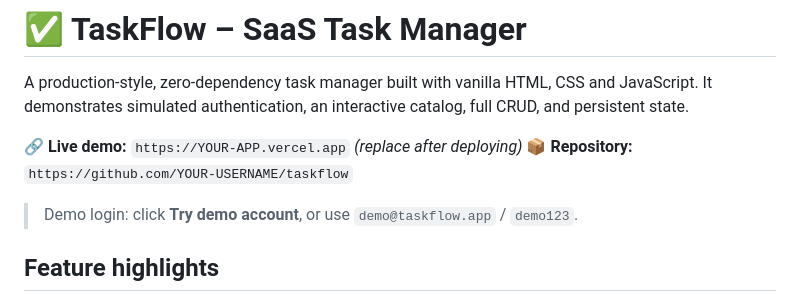
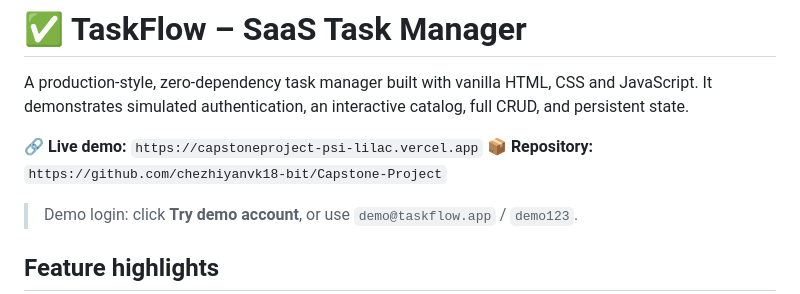
Before and after one commit to chezhiyanvk18-bit/Capstone-Project, a Markdown page: README.md, the part around the change. GitHub-like rendering.

```diff
--- a/README.md
+++ b/README.md
@@ -3,8 +3,8 @@
 A production-style, zero-dependency task manager built with vanilla HTML, CSS and JavaScript.
 It demonstrates simulated authentication, an interactive catalog, full CRUD, and persistent state.
 
-**🔗 Live demo:** `https://YOUR-APP.vercel.app` *(replace after deploying)*
-**📦 Repository:** `https://github.com/YOUR-USERNAME/taskflow`
+**🔗 Live demo:** `https://capstoneproject-psi-lilac.vercel.app`
+**📦 Repository:** `https://github.com/chezhiyanvk18-bit/Capstone-Project`
 
 > Demo login: click **Try demo account**, or use `demo@taskflow.app` / `demo123`.
 
```
